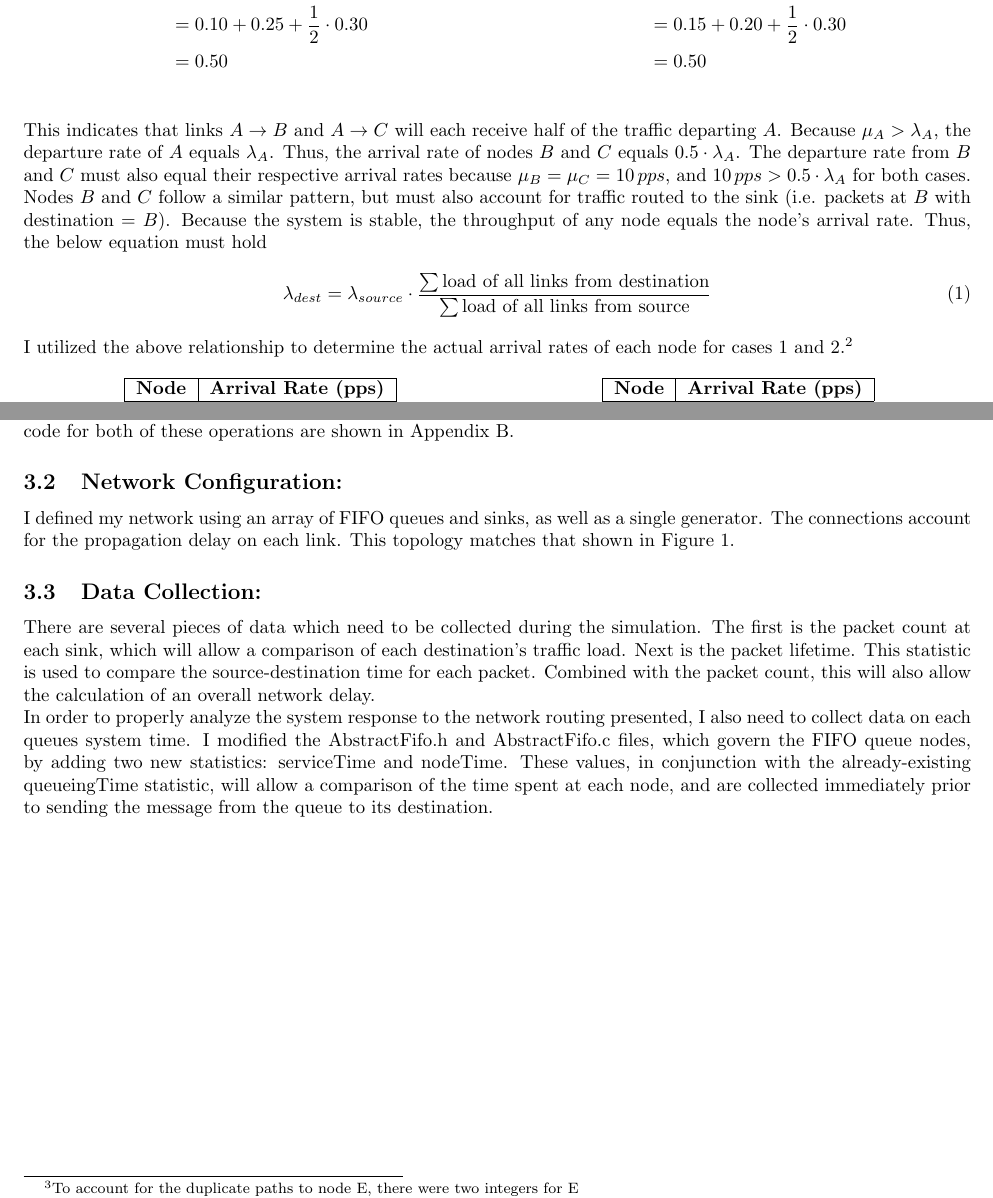
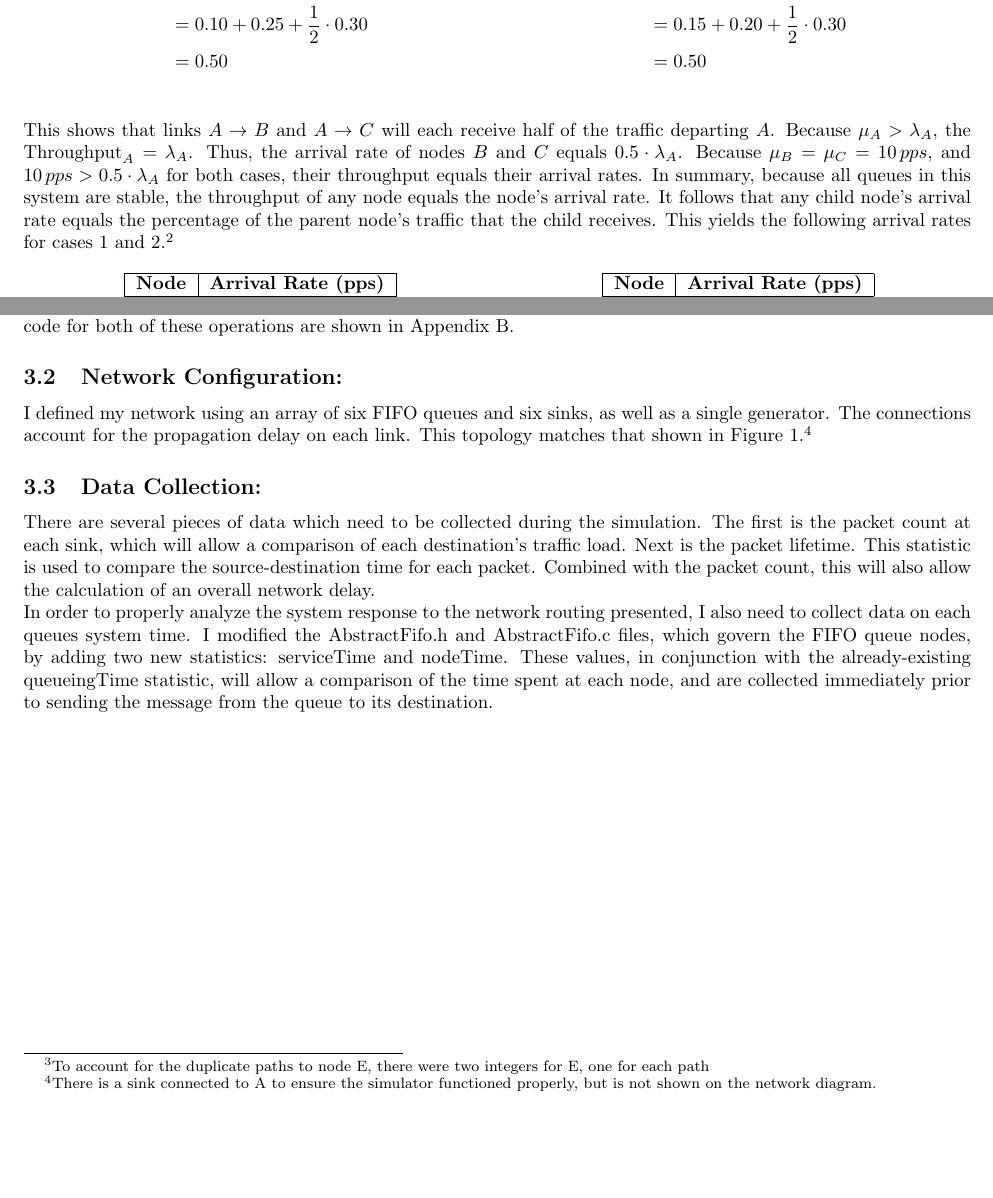
Before and after one commit to MHayden18/Communications, a LaTeX problem sheet (Assignments/Project3/Hayden_Project3.tex): two parts of pages 2 and 4 of 13, joined at a grey line, cut so that both start at the same text, the shorter picture padded with empty space. Compiled offline with pdfLaTeX.

Commit message:
Finished P3

```diff
--- a/Assignments/Project3/Hayden_Project3.tex
+++ b/Assignments/Project3/Hayden_Project3.tex
@@ -150,20 +150,13 @@ Load_{A \rightarrow C} 	&= Load_C + Load_F + \frac{1}{2} \cdot Load_E \\
 \vspace{.25cm}
 \end{minipage}
 
-This indicates that links $A \rightarrow B$ and $A \rightarrow C$ will each receive half of the traffic departing $A$.
-Because $\mu_A > \lambda_A$, the departure rate of $A$ equals $\lambda_A$.
+This shows that links $A \rightarrow B$ and $A \rightarrow C$ will each receive half of the traffic departing $A$.
+Because $\mu_A > \lambda_A$, the $\text{Throughput}_A = \lambda_A$.
 Thus, the arrival rate of nodes $B$ and $C$ equals $0.5 \cdot \lambda_A$.
-The departure rate from $B$ and $C$ must also equal their respective arrival rates because $\mu_B = \mu_C = 10 \, pps$, and $10 \, pps > 0.5 \cdot \lambda_A$ for both cases.
-
-Nodes $B$ and $C$ follow a similar pattern, but must also account for traffic routed to the sink (i.e. packets at $B$ with destination = $B$).
-Because the system is stable, the throughput of any node equals the node's arrival rate.
-Thus, the below equation must hold
-\begin{equation}
-\lambda_{dest} = \lambda_{source} \cdot \frac{\sum \text{load of all links from destination}}{\sum \text{load of all links from source}}
-\label{eq:arrivalRates}
-\end{equation}
-
-I utilized the above relationship to determine the actual arrival rates of each node for cases 1 and 2.\footnote{$\lambda_E$ is the sum of its arrival rates from $B$ and $C$.}
+Because $\mu_B = \mu_C = 10 \, pps$, and $10 \, pps > 0.5 \cdot \lambda_A$ for both cases, their throughput equals their arrival rates.
+In summary, because all queues in this system are stable, the throughput of any node equals the node's arrival rate.
+It follows that any child node's arrival rate equals the percentage of the parent node's traffic that the child receives.
+This yields the following arrival rates for cases 1 and 2.\footnote{$\lambda_E$ is the sum of its arrival rates from $B$ and $C$.}
 \newline
 
 \begin{minipage}{0.5\textwidth}
@@ -283,9 +276,9 @@ The code for both of these operations are shown in Appendix \ref{appendix:SimFil
 
 \subsection{Network Configuration:}
 \label{subsec:Config}
-I defined my network using an array of FIFO queues and sinks, as well as a single generator.
+I defined my network using an array of six FIFO queues and six sinks, as well as a single generator.
 The connections account for the propagation delay on each link.
-This topology matches that shown in Figure \ref{fig:Topology}.
+This topology matches that shown in Figure \ref{fig:Topology}.\footnote{There is a sink connected to A to ensure the simulator functioned properly, but is not shown on the network diagram.}
 
 
 \subsection{Data Collection:}
```
Also changed, not shown: Assignments/Project3/Hayden_Project3.pdf, Assignments/Project3/Hayden_Project3.tex (6 more changed lines).
